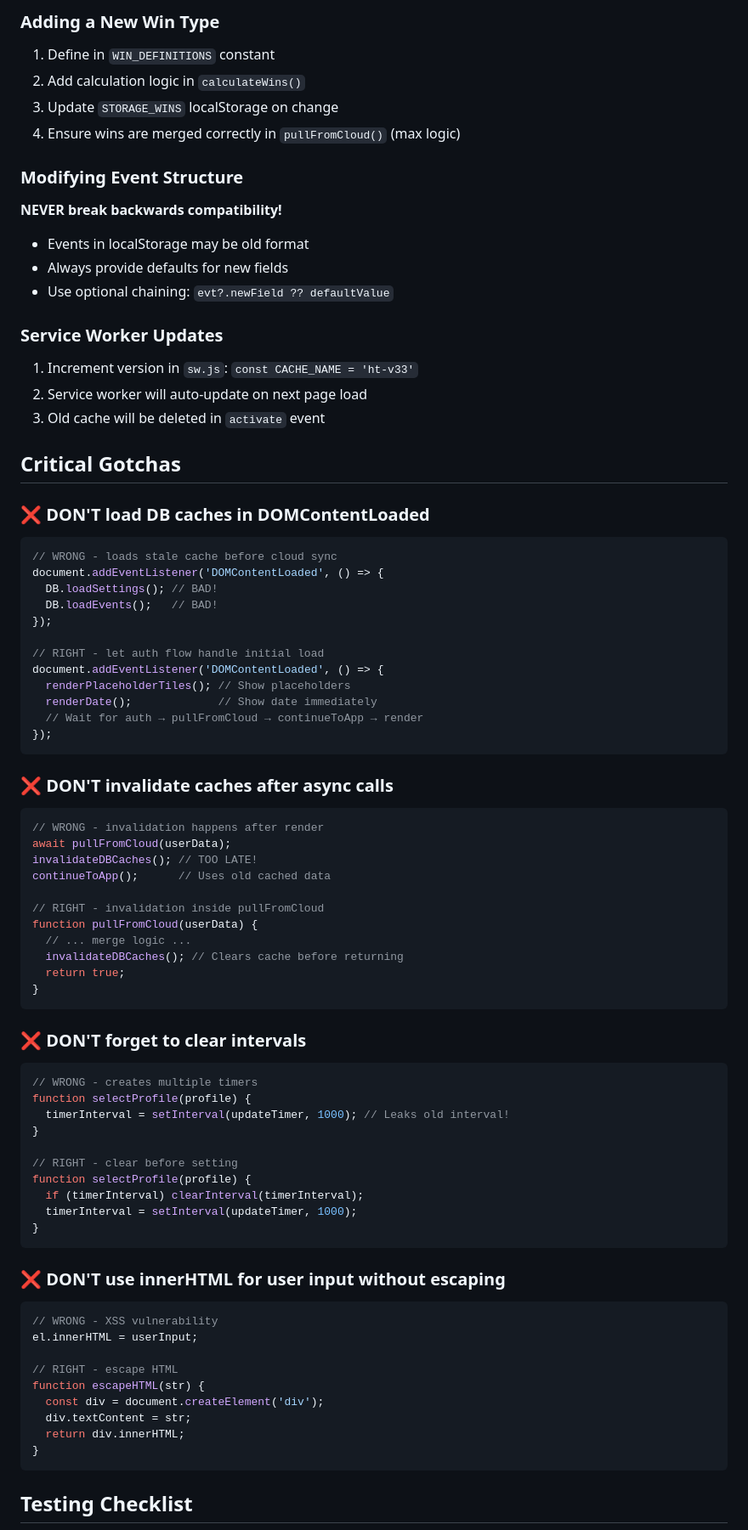
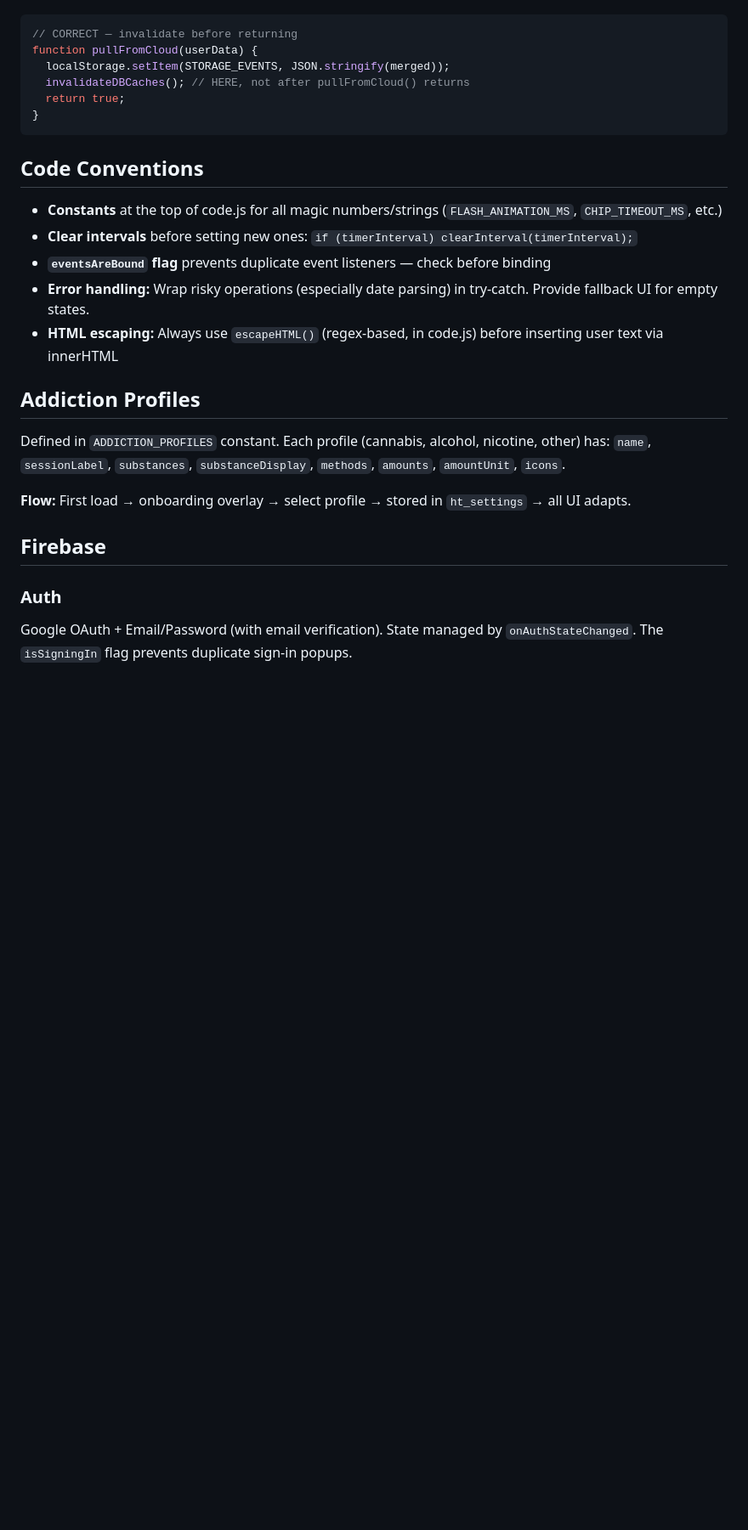
Before and after one commit to KilledByAPixel/Lentando, a Markdown page: AI.md, the part around one of its changes. Shown at 85% size. Rendered like a GitHub page; blank space fills up the shorter version.

Commit message:
Refactor AI Development Guide for clarity and consistency; update project overview, architecture, and code conventions

````diff
--- a/AI.md
+++ b/AI.md
@@ -197,79 +26,25 @@ setTimeout(() => element.classList.remove('flash-success'), FLASH_ANIMATION_MS);
-### Adding a New Win Type
-1. Define in `WIN_DEFINITIONS` constant
-2. Add calculation logic in `calculateWins()`
-3. Update `STORAGE_WINS` localStorage on change
-4. Ensure wins are merged correctly in `pullFromCloud()` (max logic)
-
-### Modifying Event Structure
-**NEVER break backwards compatibility!**
-- Events in localStorage may be old format
-- Always provide defaults for new fields
-- Use optional chaining: `evt?.newField ?? defaultValue`
-
-### Service Worker Updates
-1. Increment version in `sw.js`: `const CACHE_NAME = 'ht-v33'`
-2. Service worker will auto-update on next page load
-3. Old cache will be deleted in `activate` event
-
-## Critical Gotchas
-
-### ❌ DON'T load DB caches in DOMContentLoaded
-```javascript
-// WRONG - loads stale cache before cloud sync
-document.addEventListener('DOMContentLoaded', () => {
-  DB.loadSettings(); // BAD!
-  DB.loadEvents();   // BAD!
-});
-
-// RIGHT - let auth flow handle initial load
-document.addEventListener('DOMContentLoaded', () => {
-  renderPlaceholderTiles(); // Show placeholders
-  renderDate();             // Show date immediately
-  // Wait for auth → pullFromCloud → continueToApp → render
-});
-```
-
-### ❌ DON'T invalidate caches after async calls
-```javascript
-// WRONG - invalidation happens after render
-await pullFromCloud(userData);
-invalidateDBCaches(); // TOO LATE!
-continueToApp();      // Uses old cached data
-
-// RIGHT - invalidation inside pullFromCloud
+// CORRECT — invalidate before returning
 function pullFromCloud(userData) {
-  // ... merge logic ...
-  invalidateDBCaches(); // Clears cache before returning
+  localStorage.setItem(STORAGE_EVENTS, JSON.stringify(merged));
+  invalidateDBCaches(); // HERE, not after pullFromCloud() returns
   return true;
 }
 ```
 
-### ❌ DON'T forget to clear intervals
-```javascript
-// WRONG - creates multiple timers
-function selectProfile(profile) {
-  timerInterval = setInterval(updateTimer, 1000); // Leaks old interval!
-}
+## Code Conventions
+- **Constants** at the top of code.js for all magic numbers/strings (`FLASH_ANIMATION_MS`, `CHIP_TIMEOUT_MS`, etc.)
+- **Clear intervals** before setting new ones: `if (timerInterval) clearInterval(timerInterval);`
+- **`eventsAreBound` flag** prevents duplicate event listeners — check before binding
+- **Error handling:** Wrap risky operations (especially date parsing) in try-catch. Provide fallback UI for empty states.
+- **HTML escaping:** Always use `escapeHTML()` (regex-based, in code.js) before inserting user text via innerHTML
 
-// RIGHT - clear before setting
-function selectProfile(profile) {
-  if (timerInterval) clearInterval(timerInterval);
-  timerInterval = setInterval(updateTimer, 1000);
-}
-```
+## Addiction Profiles
+Defined in `ADDICTION_PROFILES` constant. Each profile (cannabis, alcohol, nicotine, other) has: `name`, `sessionLabel`, `substances`, `substanceDisplay`, `methods`, `amounts`, `amountUnit`, `icons`.
 
-### ❌ DON'T use innerHTML for user input without escaping
-```javascript
-// WRONG - XSS vulnerability
-el.innerHTML = userInput;
+**Flow:** First load → onboarding overlay → select profile → stored in `ht_settings` → all UI adapts.
 
-// RIGHT - escape HTML
-function escapeHTML(str) {
-  const div = document.createElement('div');
-  div.textContent = str;
-  return div.innerHTML;
-}
-```
+## Firebase
 
-## Testing Checklist
+### Auth
+Google OAuth + Email/Password (with email verification). State managed by `onAuthStateChanged`. The `isSigningIn` flag prevents duplicate sign-in popups.
 
````
Also changed, not shown: other parts of AI.md (+38 -217 lines).
